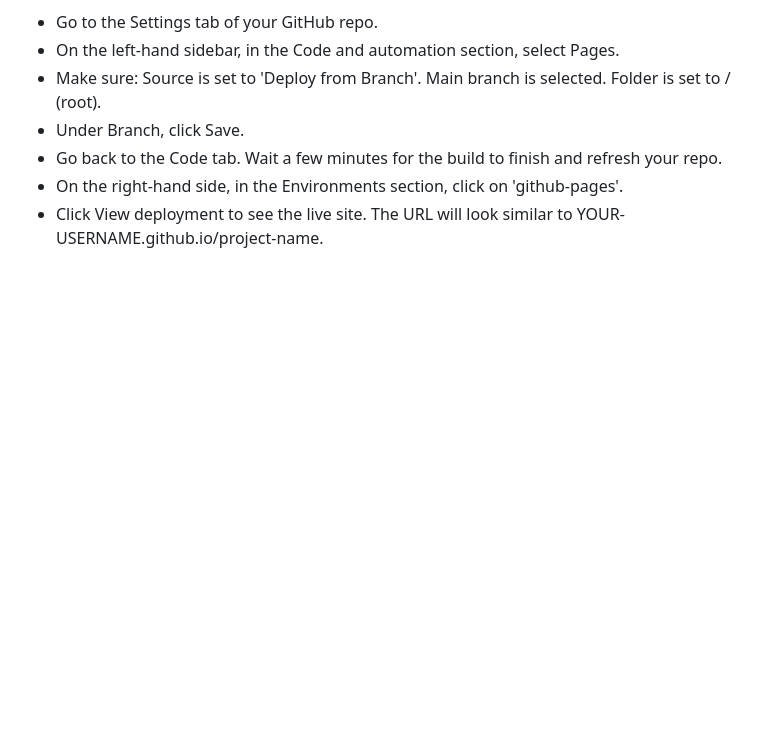
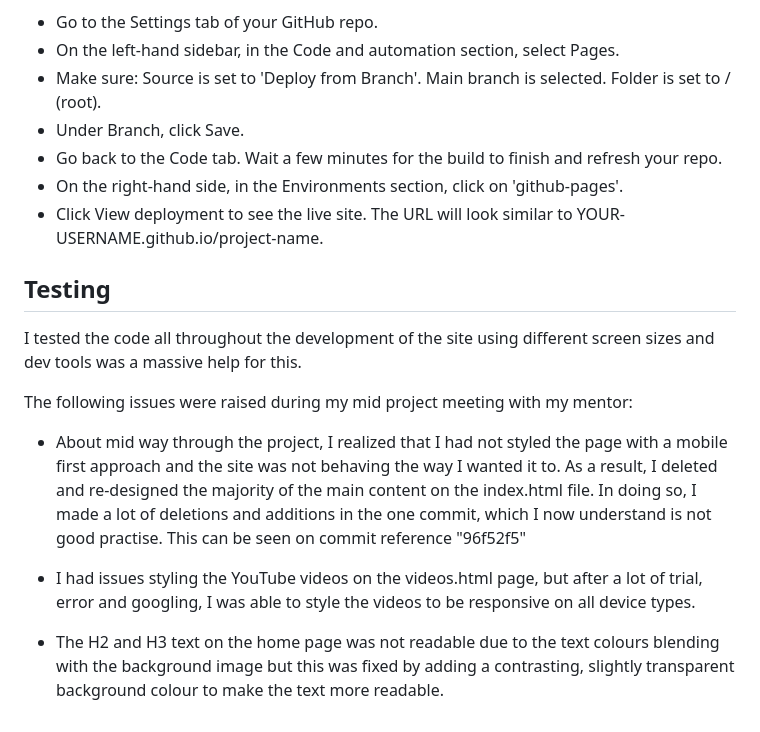
Before and after one commit to JasonHorgan/Project-1, a Markdown page: README.md, the part around the change. Drawn GitHub-style; blank space fills up the shorter version.

Commit message:
added testing section to readme

```diff
--- a/README.md
+++ b/README.md
@@ -153,3 +153,15 @@ Github Pages was used to deploy the live website. The instructions to achieve th
 - Go back to the Code tab. Wait a few minutes for the build to finish and refresh your repo.
 - On the right-hand side, in the Environments section, click on 'github-pages'.
 - Click View deployment to see the live site. The URL will look similar to YOUR-USERNAME.github.io/project-name.
+
+## Testing
+
+I tested the code all throughout the development of the site using different screen sizes and dev tools was a massive help for this.
+
+The following issues were raised during my mid project meeting with my mentor:
+
+- About mid way through the project, I realized that I had not styled the page with a mobile first approach and the site was not behaving the way I wanted it to. As a result, I deleted and re-designed the majority of the main content on the index.html file. In doing so, I made a lot of deletions and additions in the one commit, which I now understand is not good practise. This can be seen on commit reference "96f52f5"
+
+- I had issues styling the YouTube videos on the videos.html page, but after a lot of trial, error and googling, I was able to style the videos to be responsive on all device types.
+
+- The H2 and H3 text on the home page was not readable due to the text colours blending with the background image but this was fixed by adding a contrasting, slightly transparent background colour to make the text more readable.
```
